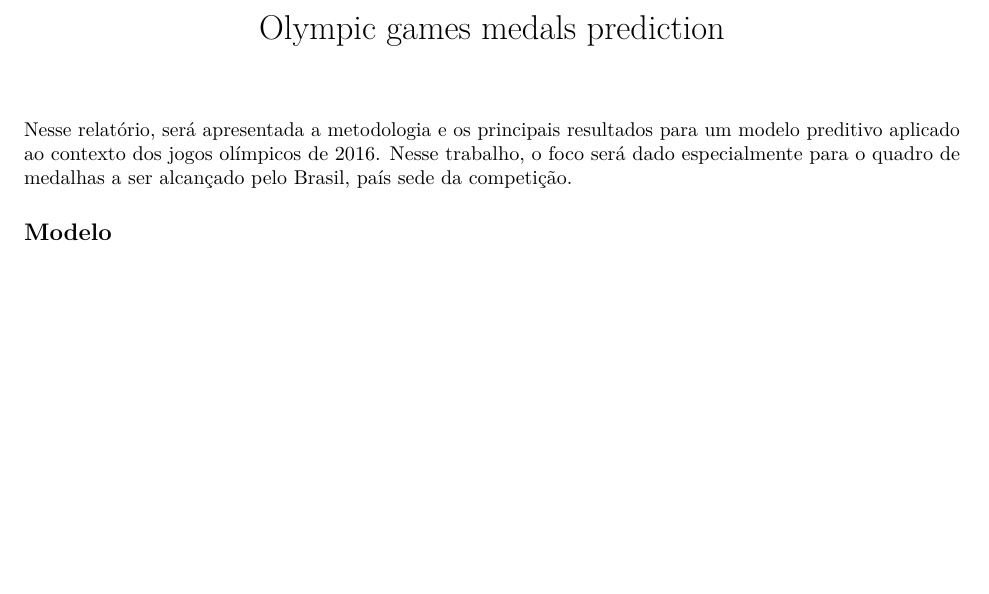
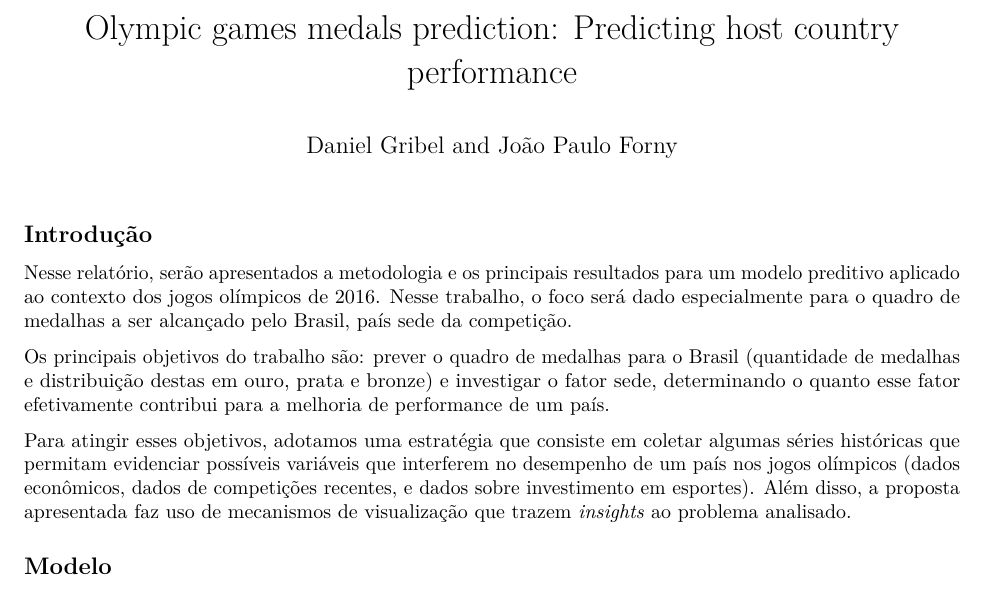
Before and after one commit to danielgribel/datascience-olympics, an R Markdown document (report/report.Rmd): part of the page, cut at the place of the change, the shorter picture padded with empty space. Rendered offline with R 4.5, knitr and Pandoc, then LaTeX, with nearby package versions; both versions are drawn in the output format of the newer one.

Commit message:
adding intro to report

```diff
--- a/report/report.Rmd
+++ b/report/report.Rmd
@@ -1,8 +1,15 @@
 ---
-title: "Olympic games medals prediction"
-output: html_document
+title: 'Olympic games medals prediction: Predicting host country performance'
+author: "Daniel Gribel and João Paulo Forny"
+output: pdf_document
 ---
 
-Nesse relatório, será apresentada a metodologia e os principais resultados para um modelo preditivo aplicado ao contexto dos jogos olímpicos de 2016. Nesse trabalho, o foco será dado especialmente para o quadro de medalhas a ser alcançado pelo Brasil, país sede da competição.
+## Introdução
+
+Nesse relatório, serão apresentados a metodologia e os principais resultados para um modelo preditivo aplicado ao contexto dos jogos olímpicos de 2016. Nesse trabalho, o foco será dado especialmente para o quadro de medalhas a ser alcançado pelo Brasil, país sede da competição.
+
+Os principais objetivos do trabalho são: prever o quadro de medalhas para o Brasil (quantidade de medalhas e distribuição destas em ouro, prata e bronze) e investigar o fator sede, determinando o quanto esse fator efetivamente contribui para a melhoria de performance de um país.
+
+Para atingir esses objetivos, adotamos uma estratégia que consiste em coletar algumas séries históricas que permitam evidenciar possíveis variáveis que interferem no desempenho de um país nos jogos olímpicos (dados econômicos, dados de competições recentes, e dados sobre investimento em esportes). Além disso, a proposta apresentada faz uso de mecanismos de visualização que trazem *insights* ao problema analisado.
 
 ## Modelo
```
Also changed, not shown: report/report.Rmd (2 more changed lines).
